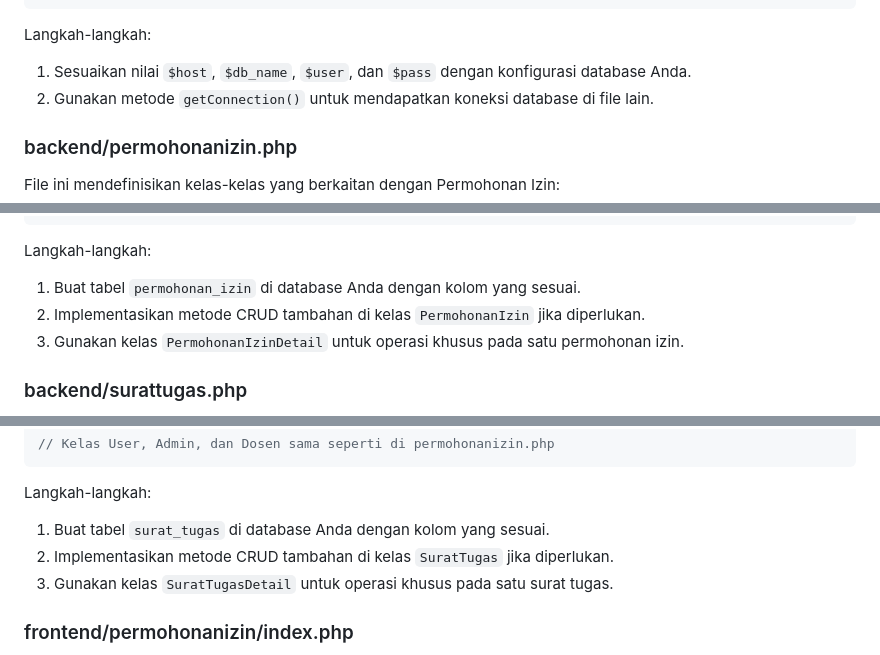
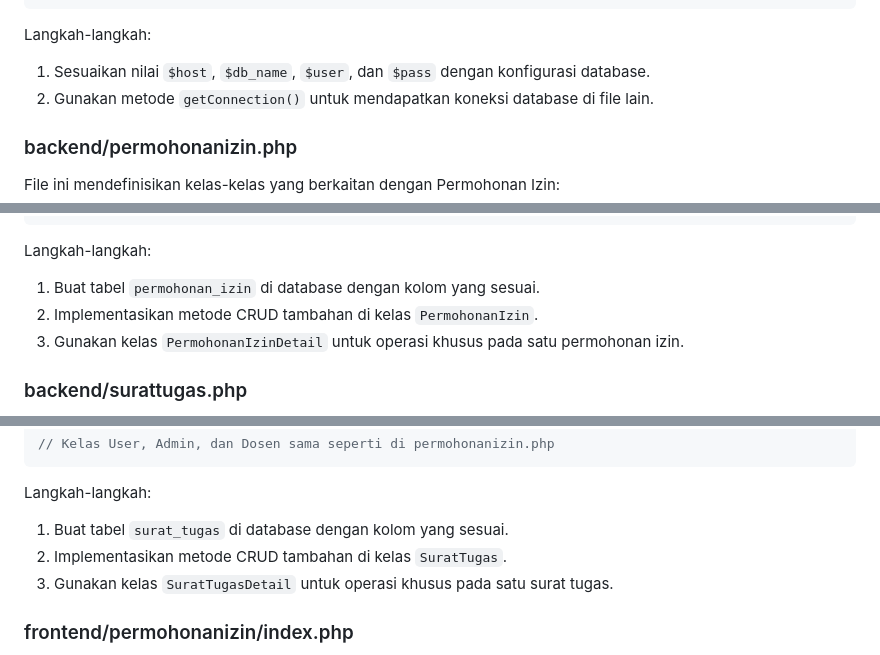
Before and after one commit to Alledanaralle/Praktikum-web2-tugas2, a Markdown page: README.md, 3 parts joined by grey strips. Drawn GitHub-style.

````diff
--- a/README.md
+++ b/README.md
@@ -43,7 +43,7 @@ class Database
 ```
 
 Langkah-langkah:
-1. Sesuaikan nilai `$host`, `$db_name`, `$user`, dan `$pass` dengan konfigurasi database Anda.
+1. Sesuaikan nilai `$host`, `$db_name`, `$user`, dan `$pass` dengan konfigurasi database.
 2. Gunakan metode `getConnection()` untuk mendapatkan koneksi database di file lain.
 
 ### backend/permohonanizin.php
@@ -121,8 +121,8 @@ class Dosen extends User
 ```
 
 Langkah-langkah:
-1. Buat tabel `permohonan_izin` di database Anda dengan kolom yang sesuai.
-2. Implementasikan metode CRUD tambahan di kelas `PermohonanIzin` jika diperlukan.
+1. Buat tabel `permohonan_izin` di database dengan kolom yang sesuai.
+2. Implementasikan metode CRUD tambahan di kelas `PermohonanIzin`.
 3. Gunakan kelas `PermohonanIzinDetail` untuk operasi khusus pada satu permohonan izin.
 
 ### backend/surattugas.php
@@ -175,8 +175,8 @@ class SuratTugasDetail extends SuratTugas
 ```
 
 Langkah-langkah:
-1. Buat tabel `surat_tugas` di database Anda dengan kolom yang sesuai.
-2. Implementasikan metode CRUD tambahan di kelas `SuratTugas` jika diperlukan.
+1. Buat tabel `surat_tugas` di database dengan kolom yang sesuai.
+2. Implementasikan metode CRUD tambahan di kelas `SuratTugas`.
 3. Gunakan kelas `SuratTugasDetail` untuk operasi khusus pada satu surat tugas.
 
 ### frontend/permohonanizin/index.php
````
